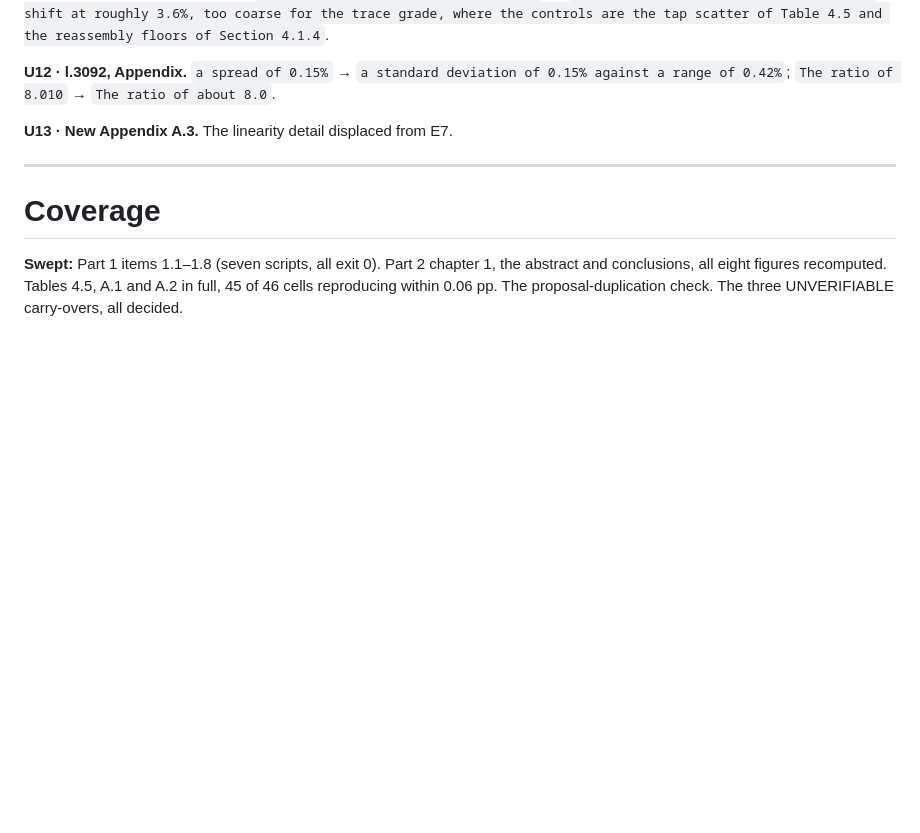
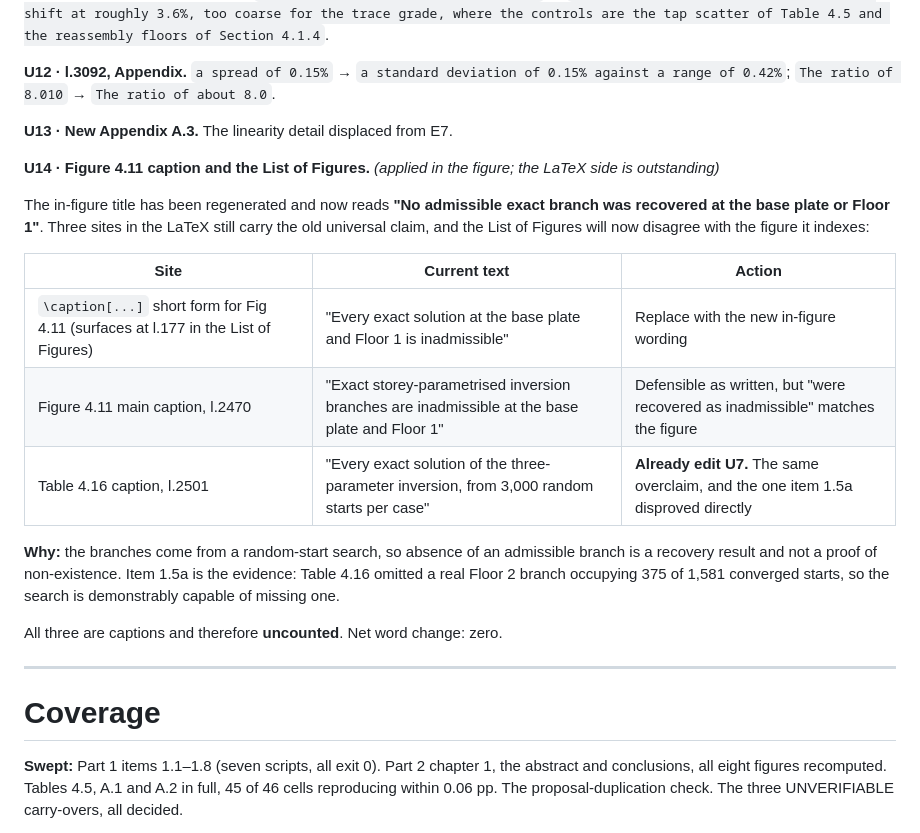
Before and after one commit to Eric56123/Building_Sensor, a Markdown page: audit/EDIT_LIST.md, the part around the change. Drawn GitHub-style; blank space fills up the shorter version.

Commit message:
Edit list: record the three LaTeX sites the Figure 4.11 rewording leaves inconsistent
The in-figure title is regenerated, but the caption short form still surfaces the
old 'Every exact solution' wording in the List of Figures at l.177, so the index
would disagree with the figure. Table 4.16's caption carries the identical
overclaim and is already edit U7. All three are captions, so uncounted.

```diff
--- a/audit/EDIT_LIST.md
+++ b/audit/EDIT_LIST.md
@@ -341,6 +341,28 @@ against a range of 0.42%`; `The ratio of 8.010` → `The ratio of about 8.0`.
 
 **U13 · New Appendix A.3.** The linearity detail displaced from E7.
 
+
+**U14 · Figure 4.11 caption and the List of Figures.** *(applied in the figure;
+the LaTeX side is outstanding)*
+
+The in-figure title has been regenerated and now reads **"No admissible exact
+branch was recovered at the base plate or Floor 1"**. Three sites in the LaTeX
+still carry the old universal claim, and the List of Figures will now disagree
+with the figure it indexes:
+
+| Site | Current text | Action |
+|---|---|---|
+| `\caption[...]` short form for Fig 4.11 (surfaces at l.177 in the List of Figures) | "Every exact solution at the base plate and Floor 1 is inadmissible" | Replace with the new in-figure wording |
+| Figure 4.11 main caption, l.2470 | "Exact storey-parametrised inversion branches are inadmissible at the base plate and Floor 1" | Defensible as written, but "were recovered as inadmissible" matches the figure |
+| Table 4.16 caption, l.2501 | "Every exact solution of the three-parameter inversion, from 3,000 random starts per case" | **Already edit U7.** The same overclaim, and the one item 1.5a disproved directly |
+
+**Why:** the branches come from a random-start search, so absence of an
+admissible branch is a recovery result and not a proof of non-existence. Item
+1.5a is the evidence: Table 4.16 omitted a real Floor 2 branch occupying 375 of
+1,581 converged starts, so the search is demonstrably capable of missing one.
+
+All three are captions and therefore **uncounted**. Net word change: zero.
+
 ---
 
 # Coverage
```
